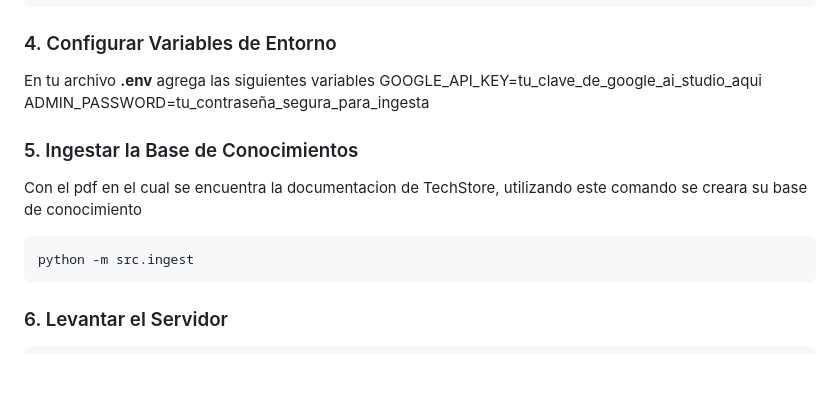
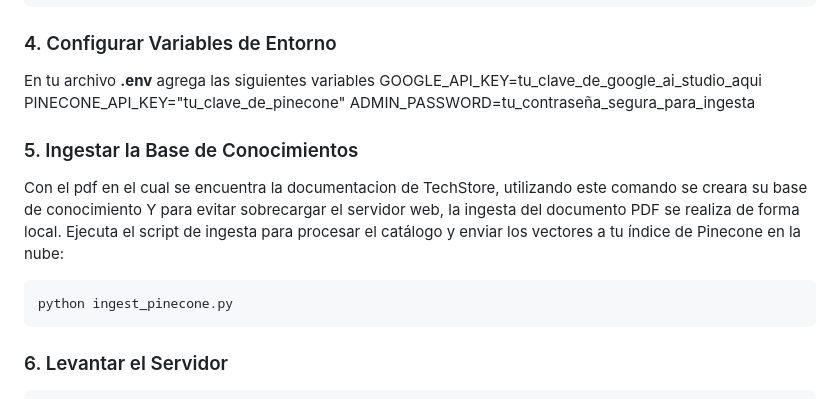
Before and after one commit to yukaleo14/E-Commerce-with-AI, a Markdown page: README.md, the part around one of its changes. GitHub-like rendering; blank space fills up the shorter version.

````diff
--- a/README.md
+++ b/README.md
@@ -63,12 +65,14 @@ pip install -r requirements.txt
 ### 4. Configurar Variables de Entorno
 En tu archivo **.env** agrega las siguientes variables
 GOOGLE_API_KEY=tu_clave_de_google_ai_studio_aqui
+PINECONE_API_KEY="tu_clave_de_pinecone"
 ADMIN_PASSWORD=tu_contraseña_segura_para_ingesta
 
 ### 5. Ingestar la Base de Conocimientos
 Con el pdf en el cual se encuentra la documentacion de TechStore, utilizando este comando se creara su base de conocimiento
+Y para evitar sobrecargar el servidor web, la ingesta del documento PDF se realiza de forma local. Ejecuta el script de ingesta para procesar el catálogo y enviar los vectores a tu índice de Pinecone en la nube:
 ```bash
-python -m src.ingest
+python ingest_pinecone.py
 ```
 
 ### 6. Levantar el Servidor
````
Also changed, not shown: other parts of README.md (+28 -33 lines).
